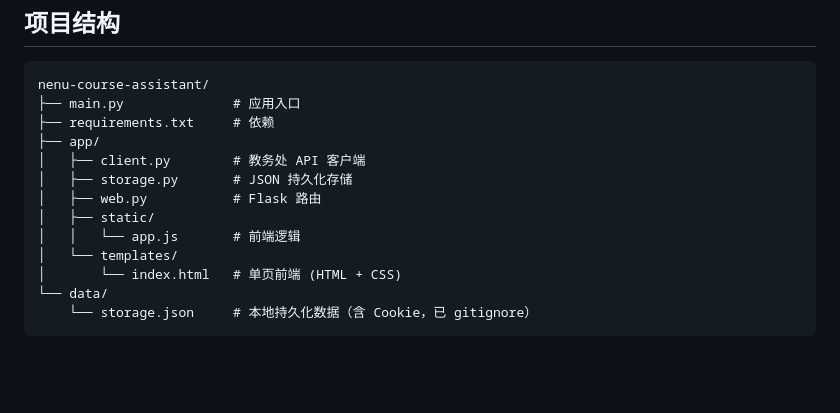
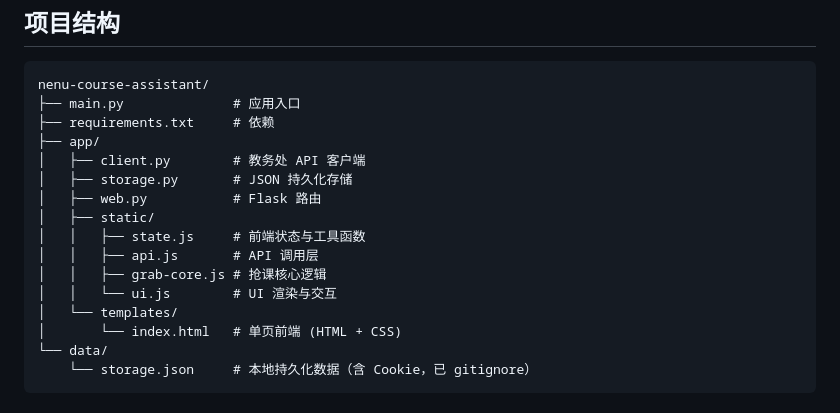
Before and after one commit to Asukayanamii/nenu-course-assistant, a Markdown page: README.md, the part around the change. Rendered like a GitHub page; blank space fills up the shorter version.

Commit message:
refactor(frontend): 重构前端代码结构为模块化设计
- 将原来的单个 app.js 文件拆分为多个功能模块
- 新增 state.js 管理前端状态与工具函数
- 新增 api.js 处理 API 调用逻辑
- 新增 grab-core.js 实现抢课核心业务逻辑
- 新增 ui.js 负责 UI 渲染与用户交互
- 提高代码可维护性与模块化程度

```diff
--- a/README.md
+++ b/README.md
@@ -63,7 +63,10 @@ nenu-course-assistant/
 │   ├── storage.py       # JSON 持久化存储
 │   ├── web.py           # Flask 路由
 │   ├── static/
-│   │   └── app.js       # 前端逻辑
+│   │   ├── state.js     # 前端状态与工具函数
+│   │   ├── api.js       # API 调用层
+│   │   ├── grab-core.js # 抢课核心逻辑
+│   │   └── ui.js        # UI 渲染与交互
 │   └── templates/
 │       └── index.html   # 单页前端 (HTML + CSS)
 └── data/
```
